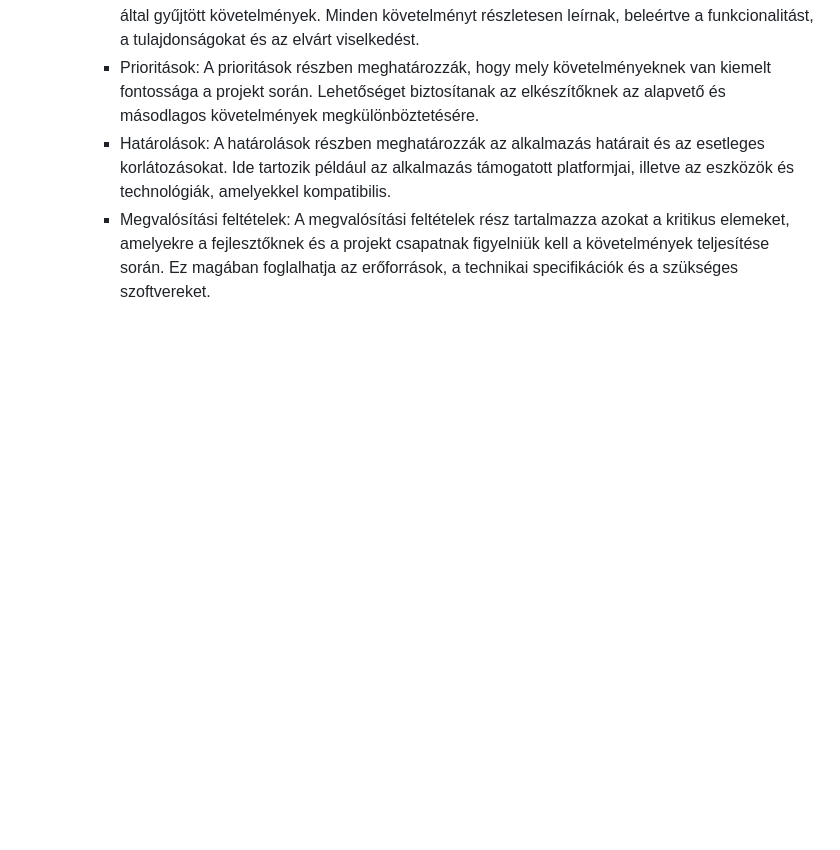
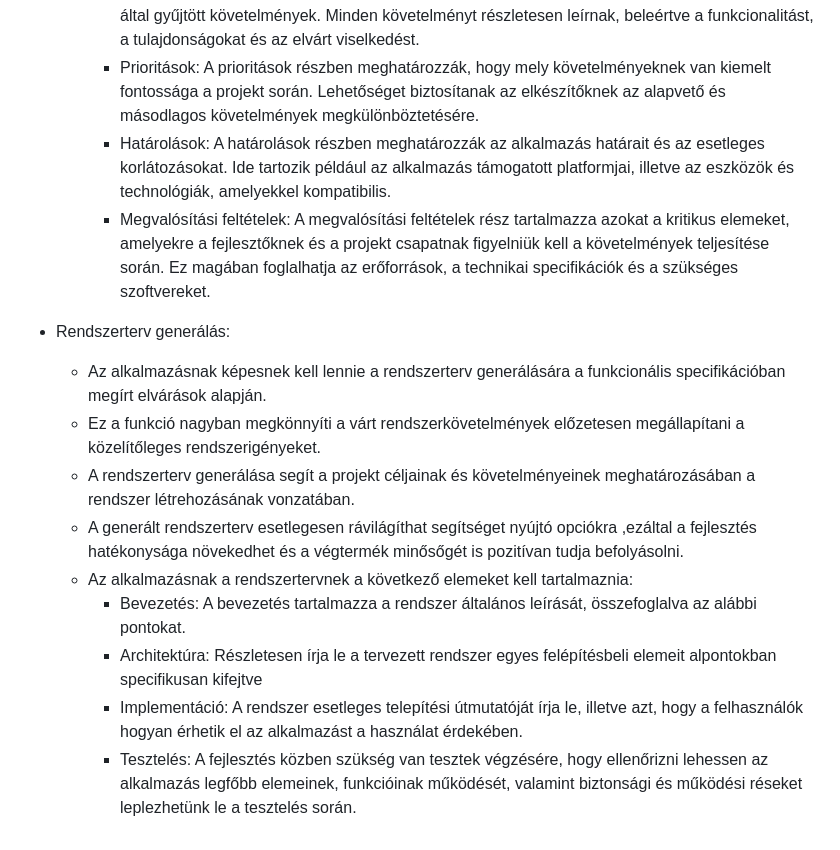
Before and after one commit to Balage666/afp1_CS_10_00_nagy_projekt, a Markdown page: Dokumentumok/Funkcionális specifikáció.md, the part around the change. Rendered like a GitHub page; blank space fills up the shorter version.

Commit message:
FunkSpec-FunkKovetelmenyek-RendszertervGeneralas

```diff
--- a/Dokumentumok/Funkcionális specifikáció.md
+++ b/Dokumentumok/Funkcionális specifikáció.md
@@ -40,3 +40,14 @@ Az egyes funkciókhoz tartozó funkcionális követelmények a következők:
         + Prioritások: A prioritások részben meghatározzák, hogy mely követelményeknek van kiemelt fontossága a projekt során. Lehetőséget biztosítanak az elkészítőknek az alapvető és másodlagos követelmények megkülönböztetésére.
         + Határolások: A határolások részben meghatározzák az alkalmazás határait és az esetleges korlátozásokat. Ide tartozik például az alkalmazás támogatott platformjai, illetve az eszközök és technológiák, amelyekkel kompatibilis.
         + Megvalósítási feltételek: A megvalósítási feltételek rész tartalmazza azokat a kritikus elemeket, amelyekre a fejlesztőknek és a projekt csapatnak figyelniük kell a követelmények teljesítése során. Ez magában foglalhatja az erőforrások, a technikai specifikációk és a szükséges szoftvereket.
+
++ Rendszerterv generálás:
+    - Az alkalmazásnak képesnek kell lennie a rendszerterv generálására a funkcionális specifikációban megírt elvárások alapján.
+    - Ez a funkció nagyban megkönnyíti a várt rendszerkövetelmények előzetesen megállapítani a közelítőleges rendszerigényeket.
+    - A rendszerterv generálása segít a projekt céljainak és követelményeinek meghatározásában a rendszer létrehozásának vonzatában.
+    - A generált rendszerterv esetlegesen rávilágíthat segítséget nyújtó opciókra ,ezáltal a fejlesztés hatékonysága növekedhet és a végtermék minősőgét is pozitívan tudja befolyásolni.
+    - Az alkalmazásnak a rendszertervnek a következő elemeket kell tartalmaznia:
+        + Bevezetés: A bevezetés tartalmazza a rendszer általános leírását, összefoglalva az alábbi pontokat.
+        + Architektúra: Részletesen írja le a tervezett rendszer egyes felépítésbeli elemeit alpontokban specifikusan kifejtve
+        + Implementáció: A rendszer esetleges telepítési útmutatóját írja le, illetve azt, hogy a felhasználók hogyan érhetik el az alkalmazást a használat érdekében.
+        + Tesztelés: A fejlesztés közben szükség van tesztek végzésére, hogy ellenőrizni lehessen az alkalmazás legfőbb elemeinek, funkcióinak működését, valamint biztonsági és működési réseket leplezhetünk le a tesztelés során.
```
